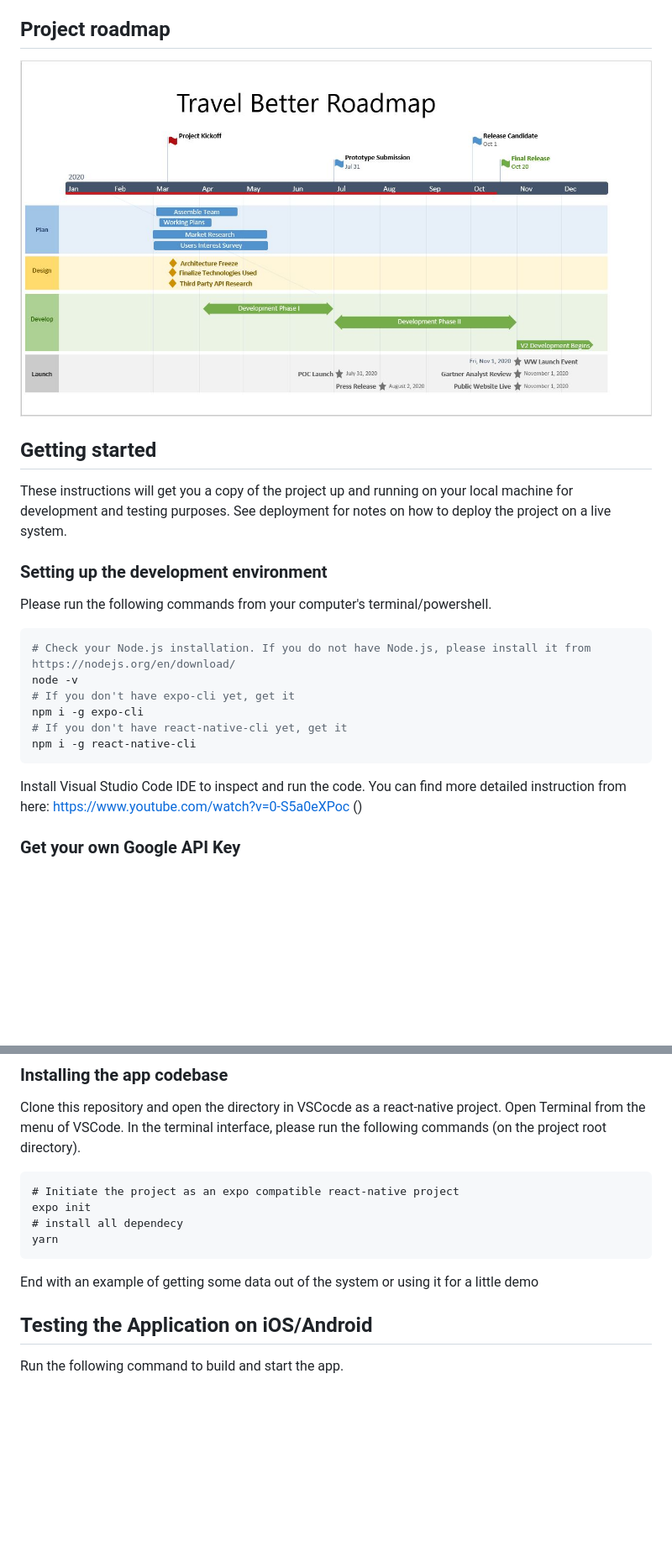
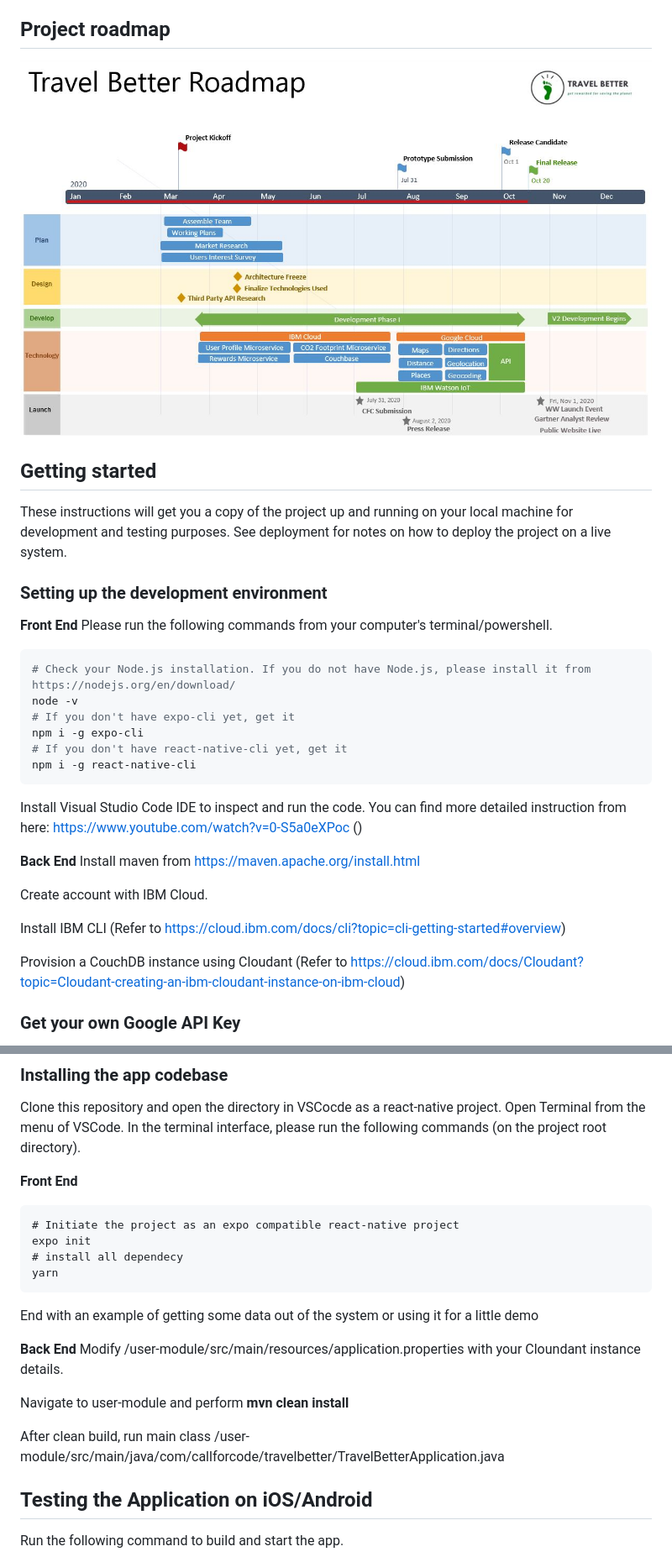
Before and after one commit to preetiagarwal26/travelbetter, a Markdown page: README.md, 2 parts joined by grey strips. Shown at 84% size. Drawn GitHub-style; pictures changed too: roadmap.jpg; blank space fills up the shorter version.

````diff
--- a/README.md
+++ b/README.md
@@ -68,6 +65,7 @@ These instructions will get you a copy of the project up and running on your loc
 
 ### Setting up the development environment
 
+**Front End**
 Please run the following commands from your computer's terminal/powershell.
 
 ```bash
@@ -79,6 +77,15 @@ npm i -g expo-cli
 npm i -g react-native-cli
 ```
 Install Visual Studio Code IDE to inspect and run the code. You can find more detailed instruction from here: https://www.youtube.com/watch?v=0-S5a0eXPoc ()
+
+**Back End**
+Install maven from https://maven.apache.org/install.html
+
+Create account with IBM Cloud.
+
+Install IBM CLI (Refer to https://cloud.ibm.com/docs/cli?topic=cli-getting-started#overview)
+
+Provision a CouchDB instance using Cloudant (Refer to https://cloud.ibm.com/docs/Cloudant?topic=Cloudant-creating-an-ibm-cloudant-instance-on-ibm-cloud)
 
 ### Get your own Google API Key
 
@@ -98,6 +105,7 @@ The app requires the following Google APIs to be activated:
 
 Clone this repository and open the directory in VSCocde as a react-native project. Open Terminal from the menu of VSCode. In the terminal interface, please run the following commands (on the project root directory).
 
+**Front End**
 ```
 # Initiate the project as an expo compatible react-native project
 expo init
@@ -106,6 +114,13 @@ yarn
 ```
 
 End with an example of getting some data out of the system or using it for a little demo
+
+**Back End**
+Modify /user-module/src/main/resources/application.properties with your Cloundant instance details.
+
+Navigate to user-module and perform **mvn clean install**
+
+After clean build, run main class /user-module/src/main/java/com/callforcode/travelbetter/TravelBetterApplication.java
 
 ## Testing the Application on iOS/Android
 
````
Also changed, not shown: other parts of README.md (+4 -20 lines), CONTRIBUTING.md (deleted, +0 -85 lines), docs/img/blue.png (deleted), 4 other files.
